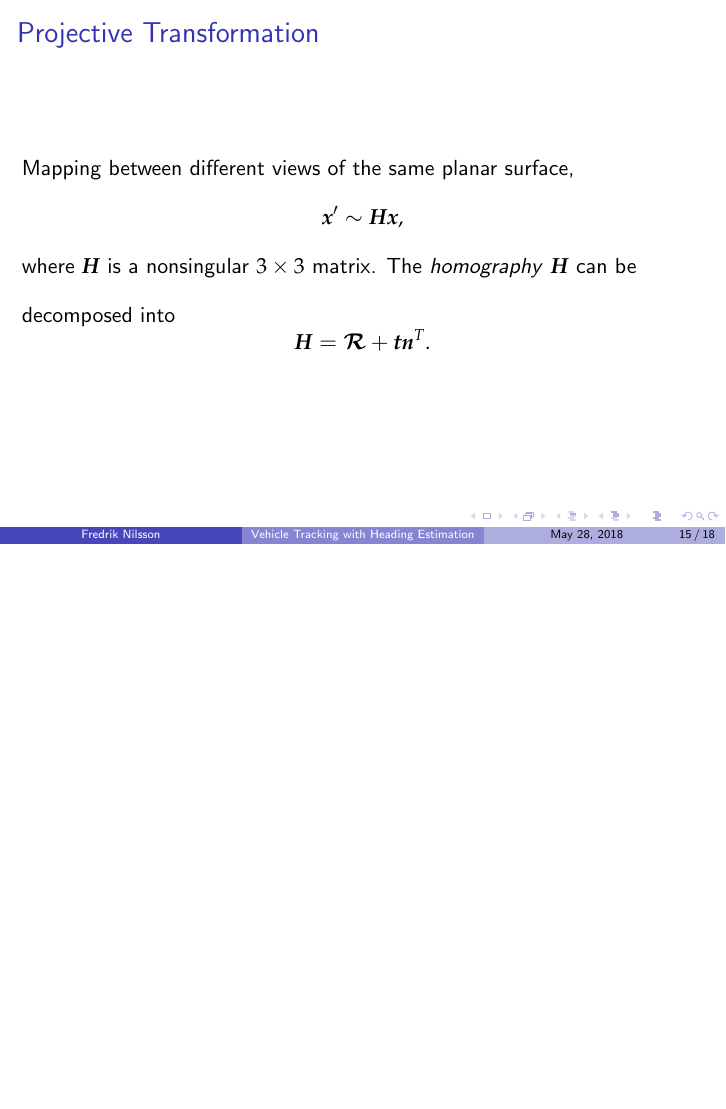
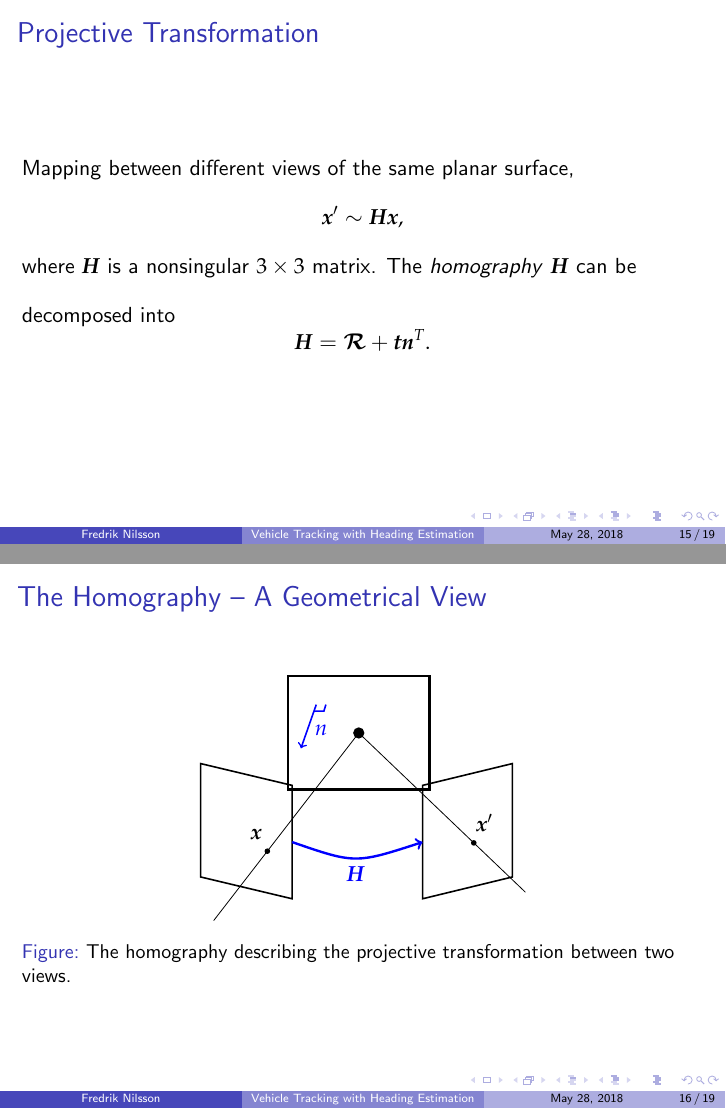
Before and after one commit to fredriknilsson94/MastersThesisPresentation, LaTeX slides (main.tex): page 17 of 20 before the commit and pages 17 and 18 of 21 after it, the two joined at a grey line, the shorter picture padded with empty space. Compiled offline with pdfLaTeX.

Commit message:
Add frame describing the geometric interpretation of the homography

```diff
--- a/main.tex
+++ b/main.tex
@@ -252,6 +252,30 @@
 	\end{equation*}
 \end{frame}
 
+\begin{frame}{The Homography -- A Geometrical View}
+	\begin{figure}
+		\centering
+		\begin{tikzpicture}
+			[plane/.style={very thick,black},
+			 image/.style={thick,black},
+			 line/.style={black}]
+
+			\draw[plane] (0,0,0) rectangle (2.5,2,0);
+			\draw[thick,->,blue] (0.5,1.5,0) -- (1,1.5,2) node[pos=0.6,anchor=west] {$n$};
+			\draw[thick,blue] (0.67,1.5,0) -- (0.75,1.5,0.3) -- (0.58,1.5,0.3);
+
+			\draw[image] (0,0,4) -- (0,2,4) -- (2,2,5) -- (2,0,5) -- cycle;
+			\draw[image] (4.3,0,5) -- (4.3,2,5) -- (5.5,2,4) -- (5.5,0,4) -- cycle;
+
+			\draw[line] (1.25,1,0) node[circle,fill,inner sep=2pt] {} -- node[label={\hspace{-1em}$\bm{x}$},pos=0.63,circle,fill,inner sep=1pt] {} (1,0,6);
+			\draw[line] (1.25,1,0) -- node[label={\hspace{1em}$\bm{x}^\prime$},pos=0.69,circle,fill,inner sep=1pt] {} (6.5,0.5,6);
+
+			\draw[very thick,->,blue] (2,1,5) .. controls (3.5,1,6) .. (4.3,1,5) node[pos=0.5,anchor=north] {$\H$};
+		\end{tikzpicture}
+		\caption{The homography describing the projective transformation between two views.}
+	\end{figure}
+\end{frame}
+
 \begin{frame}{Homography for Vehicle Angular Rate}
 	\begin{itemize}
 		\item Track feature points inside the \roi
```
